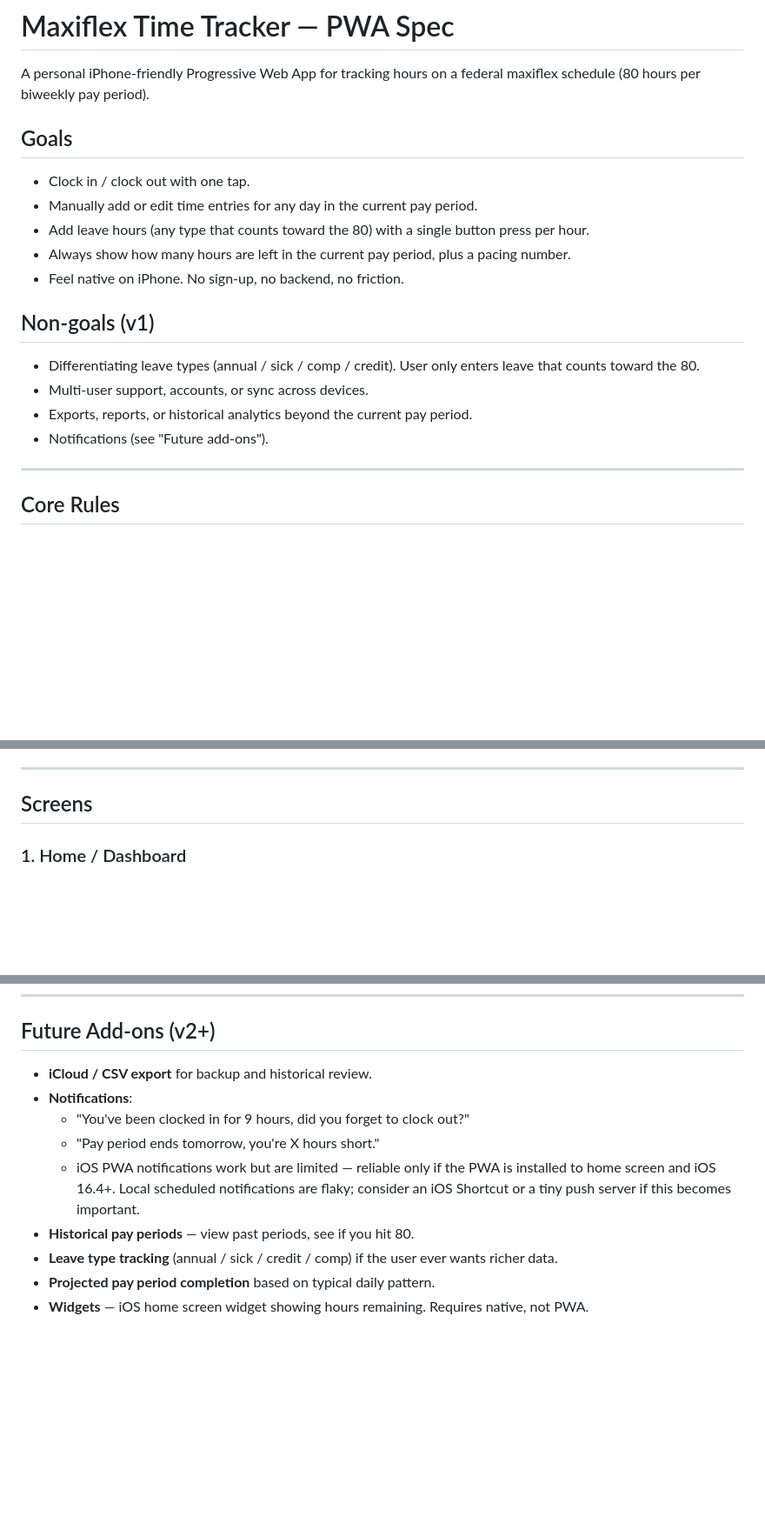
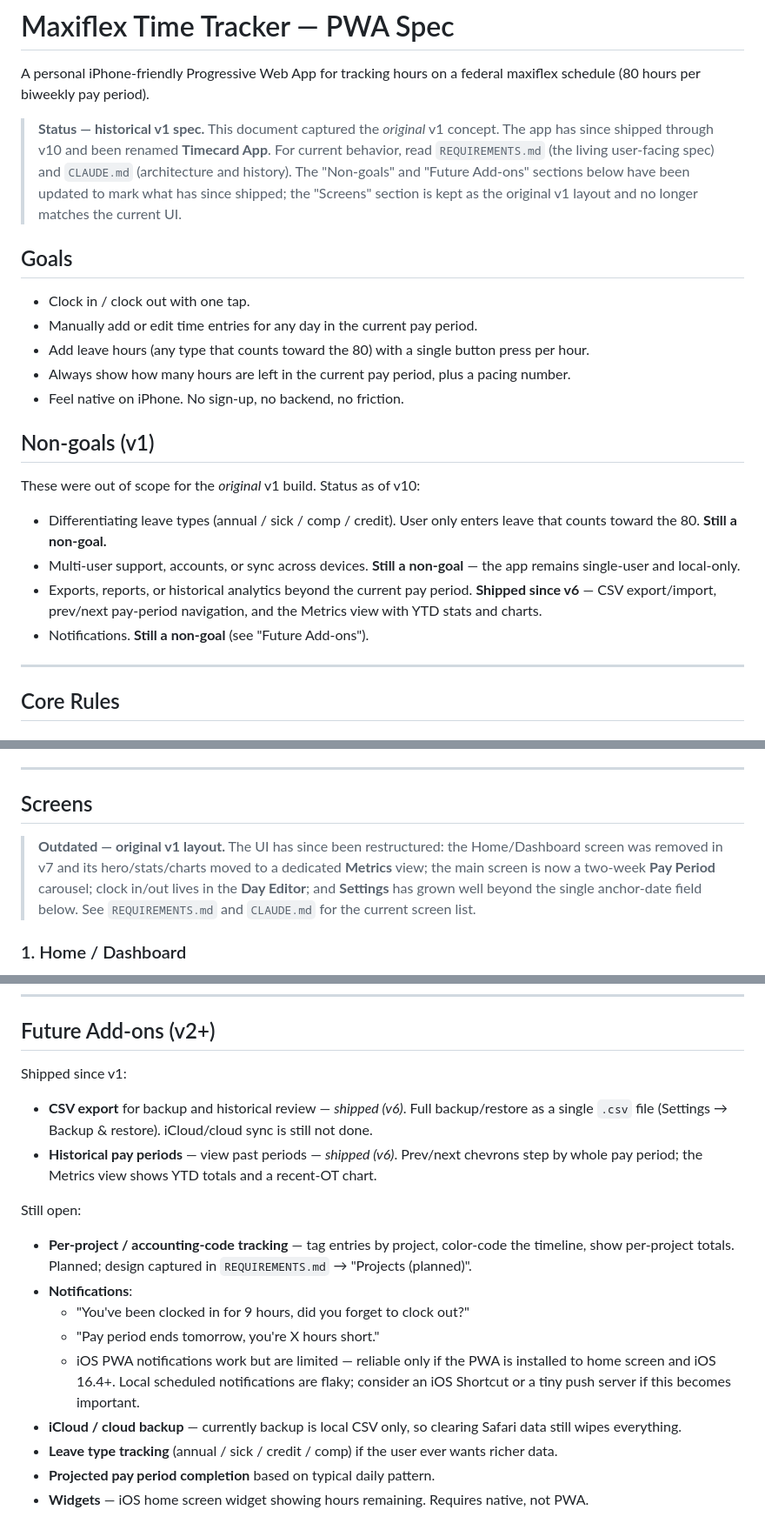
Before and after one commit to calebpaulsmith/Timecard-App, a Markdown page: maxiflex-tracker-spec.md, 3 parts joined by grey strips. Shown at 87% size. Rendered like a GitHub page; blank space fills up the shorter version.

Commit message:
Clean up stale claims in maxiflex-tracker-spec.md
Mark the doc as the historical v1 spec, point to REQUIREMENTS.md and
CLAUDE.md for current state, and correct Non-goals/Future Add-ons to
reflect what shipped (CSV export, historical periods) versus what is
still open (notifications, cloud backup, projects).

https://claude.ai/code/session_018T2B2zMta9vnRjCqrtPbB8

```diff
--- a/maxiflex-tracker-spec.md
+++ b/maxiflex-tracker-spec.md
@@ -1,6 +1,14 @@
 # Maxiflex Time Tracker — PWA Spec
 
 A personal iPhone-friendly Progressive Web App for tracking hours on a federal maxiflex schedule (80 hours per biweekly pay period).
+
+> **Status — historical v1 spec.** This document captured the *original*
+> v1 concept. The app has since shipped through v10 and been renamed
+> **Timecard App**. For current behavior, read `REQUIREMENTS.md` (the
+> living user-facing spec) and `CLAUDE.md` (architecture and history).
+> The "Non-goals" and "Future Add-ons" sections below have been updated
+> to mark what has since shipped; the "Screens" section is kept as the
+> original v1 layout and no longer matches the current UI.
 
 ## Goals
 
@@ -12,10 +20,16 @@ A personal iPhone-friendly Progressive Web App for tracking hours on a federal m
 
 ## Non-goals (v1)
 
-- Differentiating leave types (annual / sick / comp / credit). User only enters leave that counts toward the 80.
-- Multi-user support, accounts, or sync across devices.
-- Exports, reports, or historical analytics beyond the current pay period.
-- Notifications (see "Future add-ons").
+These were out of scope for the *original* v1 build. Status as of v10:
+
+- Differentiating leave types (annual / sick / comp / credit). User only
+  enters leave that counts toward the 80. **Still a non-goal.**
+- Multi-user support, accounts, or sync across devices. **Still a
+  non-goal** — the app remains single-user and local-only.
+- Exports, reports, or historical analytics beyond the current pay
+  period. **Shipped since v6** — CSV export/import, prev/next pay-period
+  navigation, and the Metrics view with YTD stats and charts.
+- Notifications. **Still a non-goal** (see "Future Add-ons").
 
 ---
 
@@ -69,6 +83,14 @@ These supporting numbers should feel glanceable, not cluttered. Big hero number,
 ---
 
 ## Screens
+
+> **Outdated — original v1 layout.** The UI has since been
+> restructured: the Home/Dashboard screen was removed in v7 and its
+> hero/stats/charts moved to a dedicated **Metrics** view; the main
+> screen is now a two-week **Pay Period** carousel; clock in/out lives
+> in the **Day Editor**; and **Settings** has grown well beyond the
+> single anchor-date field below. See `REQUIREMENTS.md` and `CLAUDE.md`
+> for the current screen list.
 
 ### 1. Home / Dashboard
 - Giant hours-remaining number at the top.
@@ -154,12 +176,26 @@ Minimal. Three things to store.
 
 ## Future Add-ons (v2+)
 
-- **iCloud / CSV export** for backup and historical review.
+Shipped since v1:
+
+- **CSV export** for backup and historical review — *shipped (v6)*.
+  Full backup/restore as a single `.csv` file (Settings → Backup &
+  restore). iCloud/cloud sync is still not done.
+- **Historical pay periods** — view past periods — *shipped (v6)*.
+  Prev/next chevrons step by whole pay period; the Metrics view shows
+  YTD totals and a recent-OT chart.
+
+Still open:
+
+- **Per-project / accounting-code tracking** — tag entries by project,
+  color-code the timeline, show per-project totals. Planned; design
+  captured in `REQUIREMENTS.md` → "Projects (planned)".
 - **Notifications**:
   - "You've been clocked in for 9 hours, did you forget to clock out?"
   - "Pay period ends tomorrow, you're X hours short."
   - iOS PWA notifications work but are limited — reliable only if the PWA is installed to home screen and iOS 16.4+. Local scheduled notifications are flaky; consider an iOS Shortcut or a tiny push server if this becomes important.
-- **Historical pay periods** — view past periods, see if you hit 80.
+- **iCloud / cloud backup** — currently backup is local CSV only, so
+  clearing Safari data still wipes everything.
 - **Leave type tracking** (annual / sick / credit / comp) if the user ever wants richer data.
 - **Projected pay period completion** based on typical daily pattern.
 - **Widgets** — iOS home screen widget showing hours remaining. Requires native, not PWA.
```
